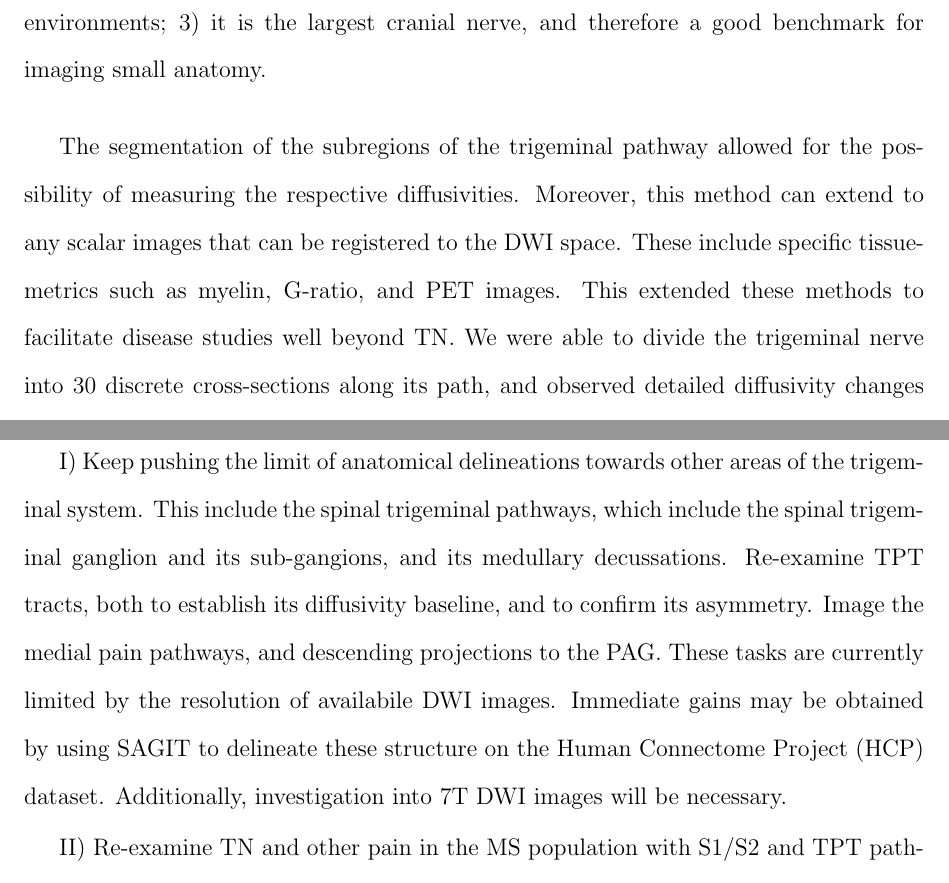
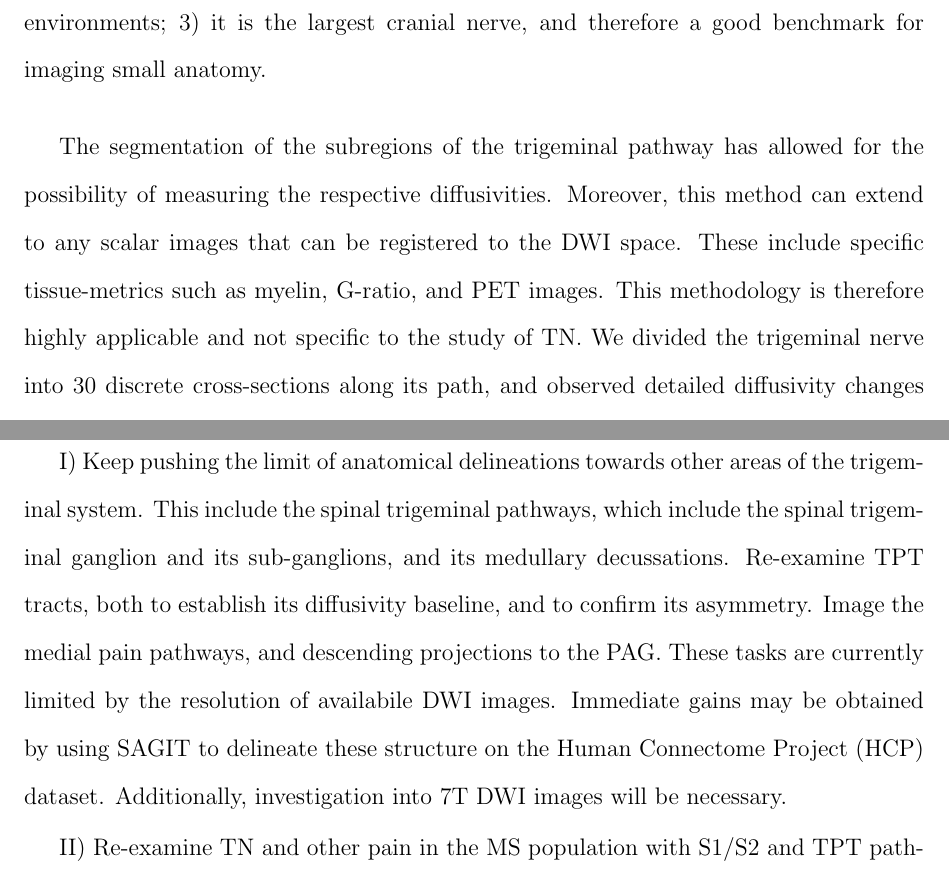
Before and after one commit to sinkpoint/phd-thesis-sharelatex, a LaTeX thesis (thesis/main.tex, which reads thesis/contents/discussions.tex): two parts of pages 170 and 178 of 225, joined at a grey line, cut so that both start at the same text. Compiled offline with pdfLaTeX.

Commit message:
Updates from ShareLaTeX

```diff
--- a/thesis/contents/discussions.tex
+++ b/thesis/contents/discussions.tex
@@ -41,7 +41,7 @@ The family of spherical harmonics (SH) based methods, which include Q-ball and c
 These algorithmic developments brought imaging of crossing-fibers using tractography to the realm of possibility. We explored the feasibility of imaging the pontine trigeminal nerve with CSD and XST. The trigeminal nerve is an ideal imaging target, both due to our immediate interest in TN, and also since the trigeminal nerve has a number of unique properties as a tractography target: 1) Its immediate morphology can be easily assessed in conventional MR images. 2) it courses through single-fiber (cistern) and crossing-fiber environments; 3) it is the largest cranial nerve, and therefore a good benchmark for imaging small anatomy.
 
 
-The segmentation of the subregions of the trigeminal pathway allowed for the possibility of measuring the respective diffusivities. Moreover, this method can extend to any scalar images that can be registered to the DWI space. These include specific tissue-metrics such as myelin, G-ratio, and PET images. This extended these methods to facilitate disease studies well beyond TN. We were able to divide the trigeminal nerve into 30 discrete cross-sections along its path, and observed detailed diffusivity changes as the nerve transitioned from pontine tissue to the cistern. The number of divisions chosen was arbitrary, with consideration that the number 30 could easily be divided into 3 sub-segments to represent the beginning, middle, and end of an elongated structure. In theory the number of divisions could be infinitely large, given that a centroid curve was identified. In practice the cross-sectional volume decreased with more divisions, and number of points that were sampled by each cross-sectional volume needed to be considered. Determining a common centroid curve from many subjects was computationally non-trivial, especially when the streamline lengths were highly variable due to the noise in the cistern CSF. White matter pathways are highly complex, with possible multi-directional forks, bends, and convergent pathways across a wide range of scales, some examples include the forniceal crura, zona incerta, and optic chaism. A generalized algorithm that can reliably calculate a centroid for these structure is still a topic of research. Turns out that the merged tractography strategy simplified this task by allowed a single curve to be defined manually in the template tractography space. This greatly reduced the amount of labour for researchers, as centroids no longer need to be defined repeatedly for each subject. Manually curve definition by experts can leverage known techniques in computer graphics to produce centroid for very complex structures, thereby extending SAGIT for obtaining along-the-track measure for other highly variable streamline bundles.
+The segmentation of the subregions of the trigeminal pathway has allowed for the possibility of measuring the respective diffusivities. Moreover, this method can extend to any scalar images that can be registered to the DWI space. These include specific tissue-metrics such as myelin, G-ratio, and PET images. This methodology is therefore highly applicable and not specific to the study of TN. We divided the trigeminal nerve into 30 discrete cross-sections along its path, and observed detailed diffusivity changes as the nerve transitioned from pontine tissue to the cistern. The number of divisions chosen was arbitrary, with consideration that the number 30 could easily be divided into 3 sub-segments to represent the beginning, middle, and end of an elongated structure. In theory the number of divisions could be infinitely large, given that a centroid curve was identified. In practice the cross-sectional volume decreased with more divisions, and number of points that were sampled by each cross-sectional volume needed to be considered. Determining a common centroid curve from many subjects was computationally non-trivial, especially when the streamline lengths were highly variable due to the noise in the cistern CSF. White matter pathways are highly complex, with possible multi-directional forks, bends, and convergent pathways across a wide range of scales, some examples include the forniceal crura, zona incerta, and optic chaism. A generalized algorithm that can reliably calculate a centroid for these structure is still a topic of research. Turns out that the merged tractography strategy simplified this task by allowed a single curve to be defined manually in the template tractography space. This greatly reduced the amount of labour for researchers, as centroids no longer need to be defined repeatedly for each subject. Manually curve definition by experts can leverage known techniques in computer graphics to produce centroid for very complex structures, thereby extending SAGIT for obtaining along-the-track measure for other highly variable streamline bundles.
 
 
 \section{Machine Learning}
@@ -98,7 +98,7 @@ The methods developed in this thesis, including SAGIT and merged-tractography GP
 
 Extensions to the current studies can follow three lines of investigations:
 
-I) Keep pushing the limit of anatomical delineations towards other areas of the trigeminal system. This include the spinal trigeminal pathways, which include the spinal trigeminal ganglion and its sub-gangions, and its medullary decussations. Re-examine TPT tracts, both to establish its diffusivity baseline, and to confirm its asymmetry. Image the medial pain pathways, and descending projections to the PAG. These tasks are currently limited by the resolution of availabile DWI images. Immediate gains may be obtained by using SAGIT to delineate these structure on the Human Connectome Project (HCP) dataset. Additionally, investigation into 7T DWI images will be necessary.
+I) Keep pushing the limit of anatomical delineations towards other areas of the trigeminal system. This include the spinal trigeminal pathways, which include the spinal trigeminal ganglion and its sub-ganglions, and its medullary decussations. Re-examine TPT tracts, both to establish its diffusivity baseline, and to confirm its asymmetry. Image the medial pain pathways, and descending projections to the PAG. These tasks are currently limited by the resolution of availabile DWI images. Immediate gains may be obtained by using SAGIT to delineate these structure on the Human Connectome Project (HCP) dataset. Additionally, investigation into 7T DWI images will be necessary.
 
 II) Re-examine TN and other pain in the MS population with S1/S2 and TPT pathways. The localization ability of merged-tractography analysis can be readily applied to white-matter lesion studies, and may reveal additional insights in the MS population. Where focal lesion groups can be correlated with disease symptoms such as pain and motor disabilities. Comparitive studies with other trigeminal pain syndromes such as Herpetic neuralgia and trigeminal deafferentation pain would also be a valuable direction.
 
```
